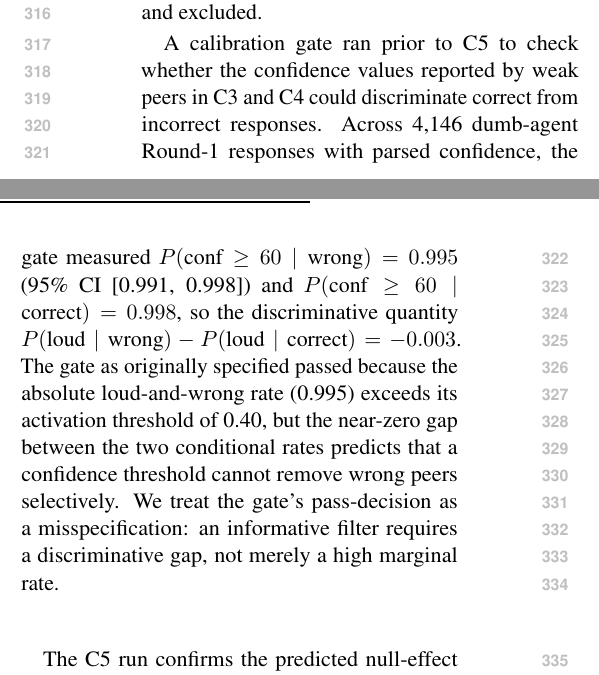
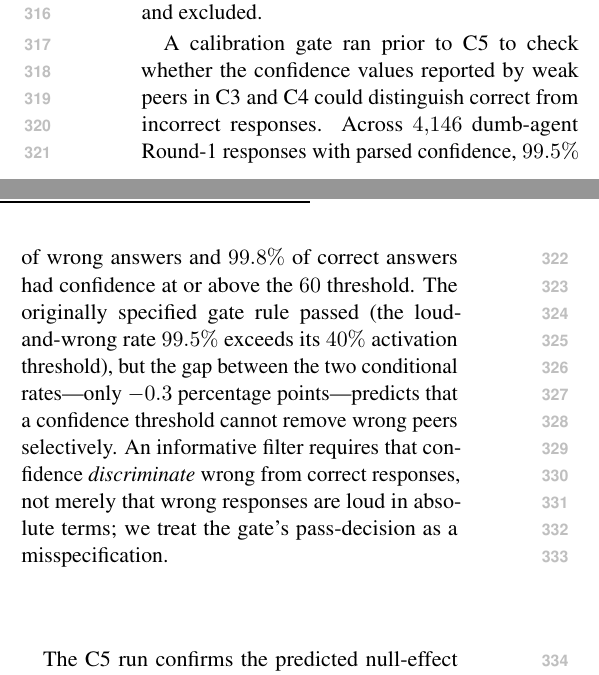
Before and after one commit to DevDaring/Platos_ship, a LaTeX paper (Submission/ACL_Paper.tex): two parts of the columns of page 4 of 18, joined at a grey line, cut so that both start at the same text. Compiled offline with pdfLaTeX.

Commit message:
ACL_Paper: simplify Section 3.4 calibration-gate prose for accessibility
Following the abstract / contributions rewrite, the calibration-gate
description in Section 3.4 was the next-densest patch of statistical
notation. Originally:

  Across 4,146 dumb-agent Round-1 responses with parsed confidence,
  the gate measured P(conf >= 60 | wrong) = 0.995 ... and
  P(conf >= 60 | correct) = 0.998, so the discriminative quantity
  P(loud|wrong) - P(loud|correct) = -0.003.

Replaced with plain-English equivalents (99.5% and 99.8% as
percentages rather than as conditional-probability expressions; the
discriminative gap as "the gap between the two conditional rates"
plus a numerical -0.3 percentage points). The technical content is
unchanged; the prose now reads without LaTeX math expressions in the
running text.

Sentence-level wording further tightened to keep the body at strict
8 pages: "An informative filter requires that confidence
discriminate wrong from correct responses, not merely that wrong
responses are loud in absolute terms; we treat the gate's
pass-decision as a misspecification."

Compile result:
  - Body remains 8 pages (Conclusion ends p8 right column).
  - Total PDF: 18 pages.
  - 0 undefined references.

Three remaining places still use conditional-probability notation
(line 1045 Supplement S3 + lines 1059, 1483 in S11), all in the
appendix where dense statistical formalism is appropriate and
expected.

```diff
--- a/Submission/ACL_Paper.tex
+++ b/Submission/ACL_Paper.tex
@@ -364,20 +364,20 @@ confidence of 60 or above are included; messages with no parsed
 confidence are treated as below threshold and excluded.
 
 A calibration gate ran prior to C5 to check whether the confidence
-values reported by weak peers in C3 and C4 could discriminate correct
+values reported by weak peers in C3 and C4 could distinguish correct
 from incorrect responses.
-Across 4{,}146 dumb-agent Round-1 responses with parsed confidence, the
-gate measured $P(\text{conf} \geq 60 \mid \text{wrong}) = 0.995$
-(95\% CI [0.991, 0.998]) and $P(\text{conf} \geq 60 \mid \text{correct})
-= 0.998$, so the discriminative quantity
-$P(\text{loud}\mid\text{wrong}) - P(\text{loud}\mid\text{correct}) =
--0.003$.
-The gate as originally specified passed because the absolute
-loud-and-wrong rate (0.995) exceeds its activation threshold of 0.40, but
-the near-zero gap between the two conditional rates predicts that a
-confidence threshold cannot remove wrong peers selectively.
-We treat the gate's pass-decision as a misspecification: an informative
-filter requires a discriminative gap, not merely a high marginal rate.
+Across $4{,}146$ dumb-agent Round-1 responses with parsed confidence,
+$99.5\%$ of wrong answers and $99.8\%$ of correct answers had
+confidence at or above the $60$ threshold.
+The originally specified gate rule passed (the loud-and-wrong rate
+$99.5\%$ exceeds its $40\%$ activation threshold), but the gap
+between the two conditional rates---only $-0.3$ percentage
+points---predicts that a confidence threshold cannot remove wrong
+peers selectively.
+An informative filter requires that confidence \emph{discriminate}
+wrong from correct responses, not merely that wrong responses are
+loud in absolute terms; we treat the gate's pass-decision as a
+misspecification.
 
 The C5 run confirms the predicted null-effect and surfaces a second
 design issue empirically.
```
